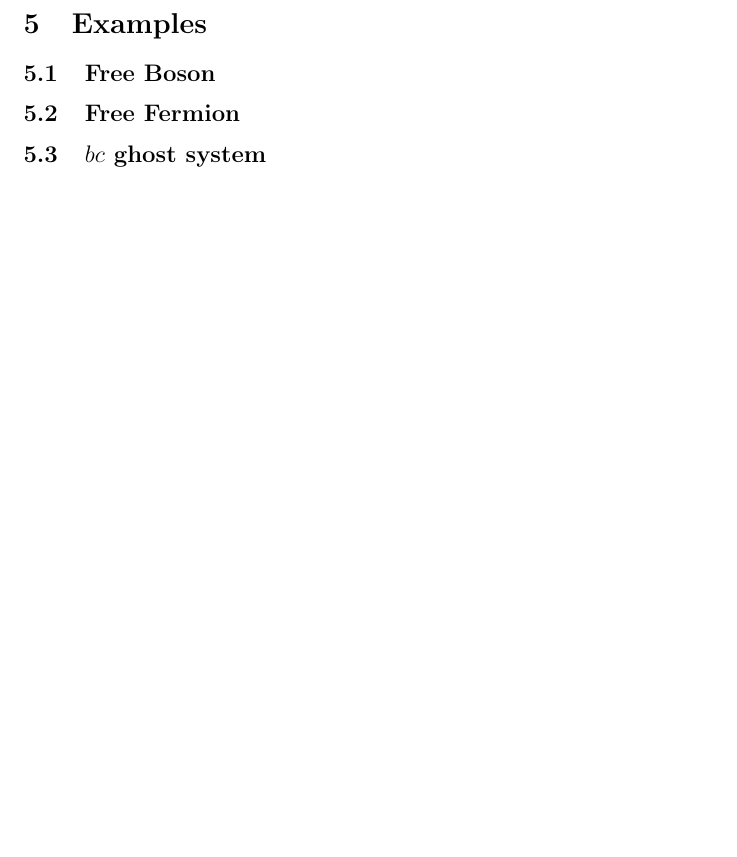
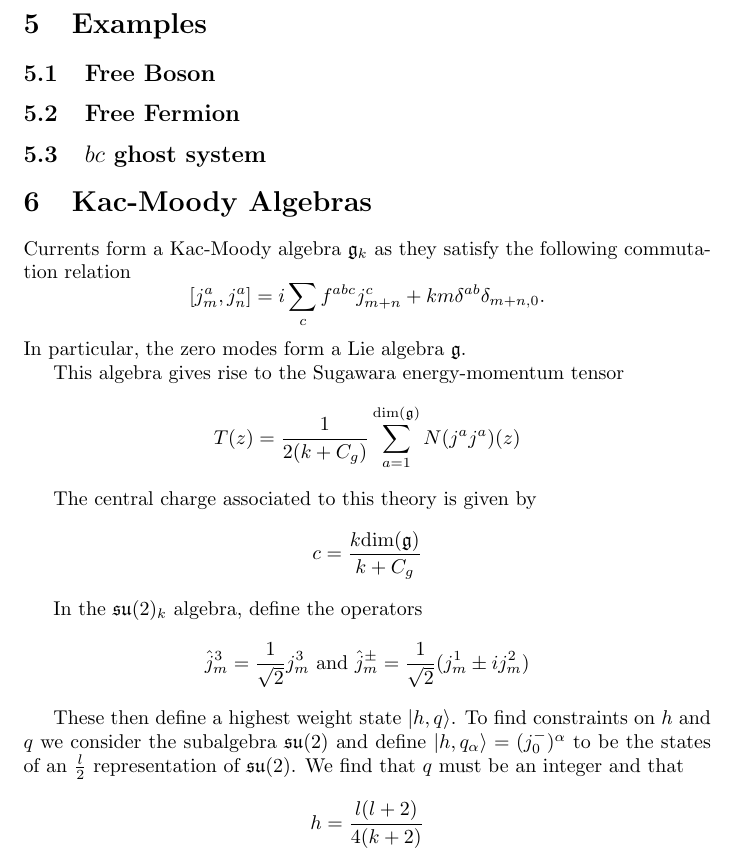
Before and after one commit to Robmaher96/Conformal-Field-Theory, a LaTeX document (main.tex): part of page 5 of 5, cut so that both start at the same text, the shorter picture padded with empty space. Compiled offline with pdfLaTeX.

Commit message:
Updates from ShareLaTeX

```diff
--- a/main.tex
+++ b/main.tex
@@ -104,5 +104,16 @@ The definition of the fusion algebra is $$[\phi_i] \times [\phi_j]=\sum_kN^k_{ij
 
 \subsection{$bc$ ghost system}
 
+\section{Kac-Moody Algebras}
+
+Currents form a Kac-Moody algebra $\mathfrak{g}_k$ as they satisfy the following commutation relation $$[j_m^a,j_n^a]=i \sum_cf^{abc}j_{m+n}^c+km\delta^{ab}\delta_{m+n,0}.$$ In particular, the zero modes form a Lie algebra $\mathfrak{g}$.
+
+This algebra gives rise to the Sugawara energy-momentum tensor $$T(z)=\frac{1}{2(k+C_g)}\sum_{a=1}^{\text{dim}(\mathfrak{g})}N(j^aj^a)(z)$$
+
+The central charge associated to this theory is given by $$c=\frac{k \text{dim}(\mathfrak{g})}{k+C_g}$$
+
+In the $\mathfrak{su}(2)_k$ algebra, define the operators $$\hat{j}^3_m=\frac{1}{\sqrt{2}}j_m^3 \text{ and } \hat{j}^{\pm}_m=\frac{1}{\sqrt{2}}(j^1_m\pm ij^2_m)$$
+
+These then define a highest weight state $\ket{h,q}$. To find constraints on $h$ and $q$ we consider the subalgebra $\mathfrak{su}(2)$ and define $\ket{h,q_{\alpha}}=(j_0^-)^{\alpha}$ to be the states of an $\frac{l}{2}$ representation of $\mathfrak{su}(2)$. We find that $q$ must be an integer and that $$h=\frac{l(l+2)}{4(k+2)}$$
 
 \end{document}
```
